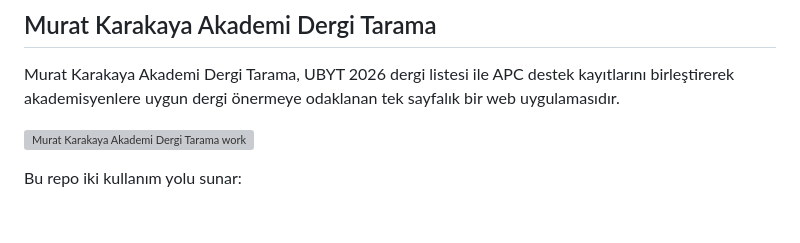
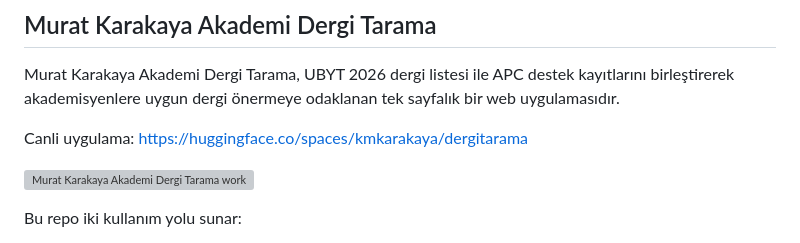
Before and after one commit to kmkarakaya/DergiSecMCP, a Markdown page: README.md, the part around the change. GitHub-like rendering; blank space fills up the shorter version; grey boxes are pictures that could not be loaded.

Commit message:
feat: Add live application link to README for easier access
Co-authored-by: Copilot <copilot@github.com>

```diff
--- a/README.md
+++ b/README.md
@@ -9,6 +9,8 @@ app_port: 7860
 ## Murat Karakaya Akademi Dergi Tarama
 
 Murat Karakaya Akademi Dergi Tarama, UBYT 2026 dergi listesi ile APC destek kayıtlarını birleştirerek akademisyenlere uygun dergi önermeye odaklanan tek sayfalık bir web uygulamasıdır.
+
+Canli uygulama: [https://huggingface.co/spaces/kmkarakaya/dergitarama](https://huggingface.co/spaces/kmkarakaya/dergitarama)
 
 ![Murat Karakaya Akademi Dergi Tarama workflow](workflow1.0.png)
 
```
